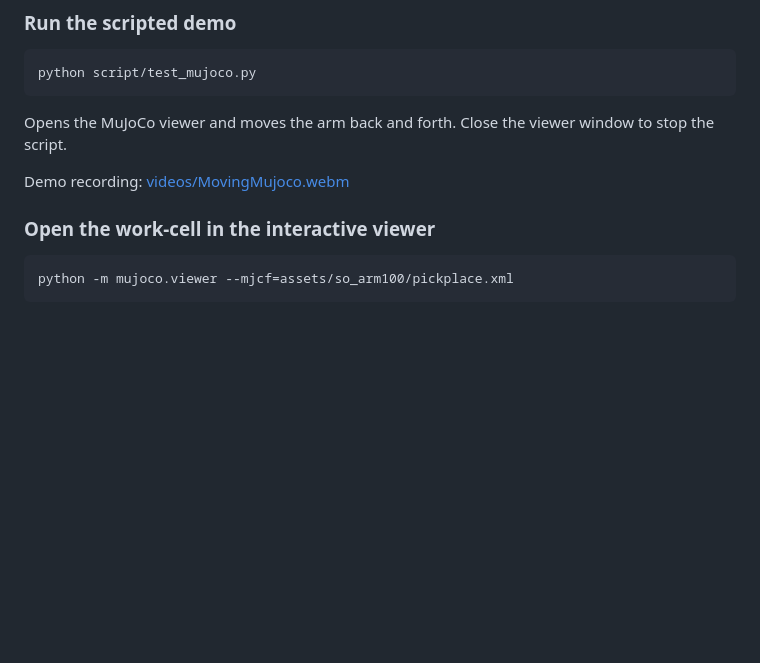
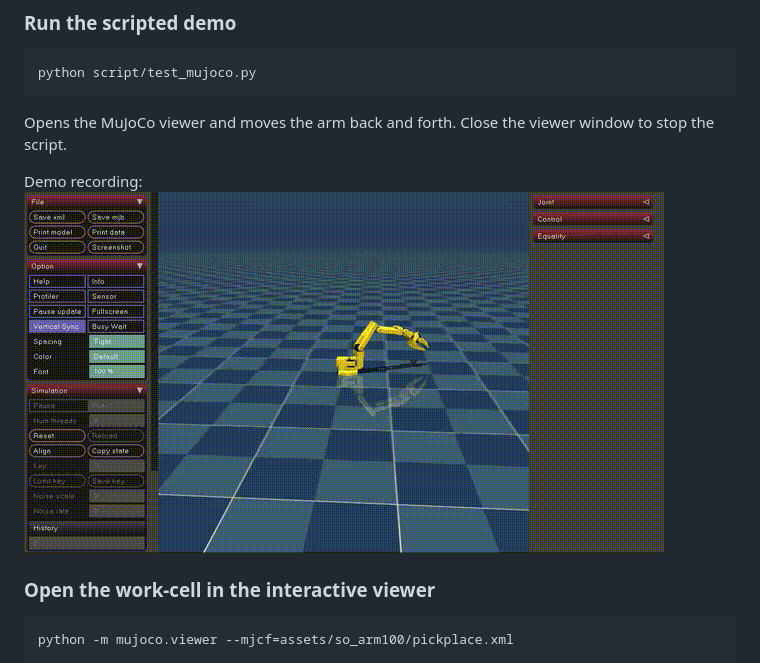
Before and after one commit to godziller/robot-quant, a Markdown page: README.md, the part around the change. GitHub-like rendering; pictures changed too: videos/MovingMujoco.gif (added); blank space fills up the shorter version.

Commit message:
Fixed video

```diff
--- a/README.md
+++ b/README.md
@@ -60,7 +60,7 @@ python script/test_mujoco.py
 
 Opens the MuJoCo viewer and moves the arm back and forth. Close the viewer window to stop the script.
 
-Demo recording: [videos/MovingMujoco.webm](videos/MovingMujoco.webm)
+Demo recording: ![Scripted MuJoCo demo](videos/MovingMujoco.gif)
 
 ### Open the work-cell in the interactive viewer
 
```
Also changed, not shown: 1 other file.
